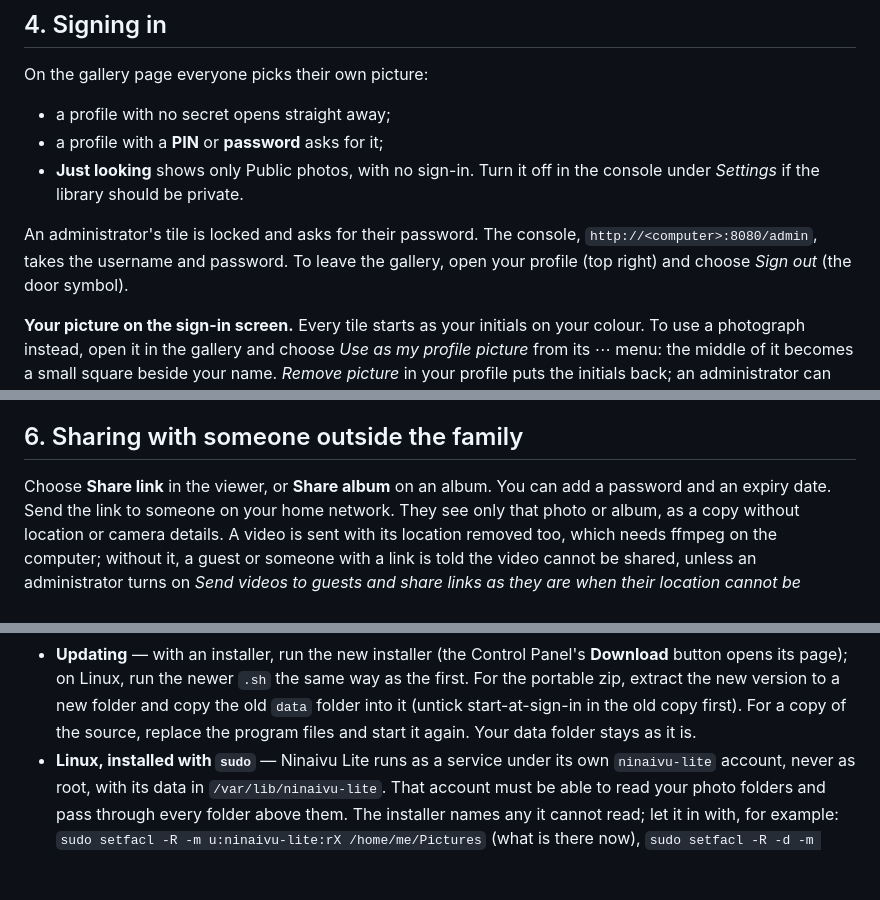
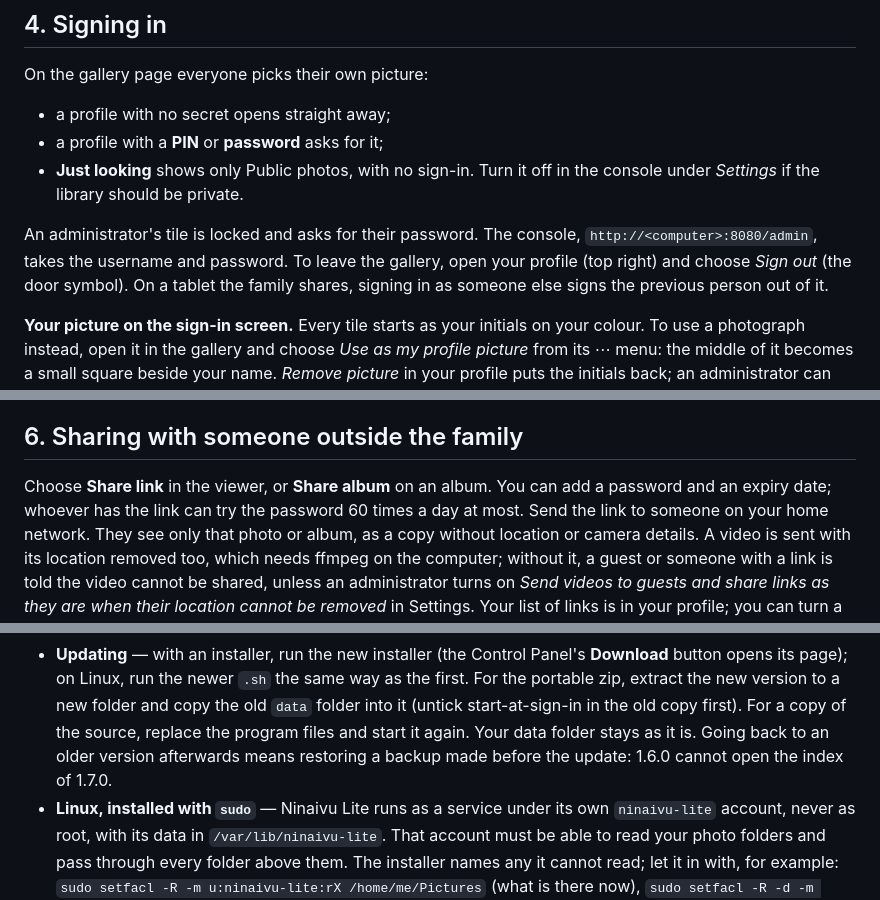
Before and after one commit to javajaga-usa/Ninaivu-lite, a Markdown page: docs/USER-GUIDE.md, 3 parts joined by grey strips. Rendered like a GitHub page; blank space fills up the shorter version.

```diff
--- a/docs/USER-GUIDE.md
+++ b/docs/USER-GUIDE.md
@@ -121,7 +121,8 @@ On the gallery page everyone picks their own picture:
 
 An administrator's tile is locked and asks for their password. The console,
 `http://<computer>:8080/admin`, takes the username and password. To leave the gallery, open your
-profile (top right) and choose *Sign out* (the door symbol).
+profile (top right) and choose *Sign out* (the door symbol). On a tablet the family shares,
+signing in as someone else signs the previous person out of it.
 
 **Your picture on the sign-in screen.** Every tile starts as your initials on your colour. To
 use a photograph instead, open it in the gallery and choose *Use as my profile picture* from
@@ -198,7 +199,8 @@ add their folders under *Import* yourself.
 
 ## 6. Sharing with someone outside the family
 
-Choose **Share link** in the viewer, or **Share album** on an album. You can add a password and an expiry date.
+Choose **Share link** in the viewer, or **Share album** on an album. You can add a password and an expiry date;
+whoever has the link can try the password 60 times a day at most.
 Send the link to someone on your home network. They see only that photo or album, as a copy
 without location or camera details. A video is sent with its location removed too, which
 needs ffmpeg on the computer; without it, a guest or someone with a link is told the video
@@ -253,7 +255,8 @@ later. The visitor does not see the file's name.
   **Download** button opens its page); on Linux, run the newer `.sh` the same way as the first.
   For the portable zip, extract the new version to a new folder and copy the old `data`
   folder into it (untick start-at-sign-in in the old copy first). For a copy of the source, replace the program files and start it again.
-  Your data folder stays as it is.
+  Your data folder stays as it is. Going back to an older version afterwards means restoring a
+  backup made before the update: 1.6.0 cannot open the index of 1.7.0.
 - **Linux, installed with `sudo`** — Ninaivu Lite runs as a service under its own
   `ninaivu-lite` account, never as root, with its data in `/var/lib/ninaivu-lite`. That
   account must be able to read your photo folders and pass through every folder above them.
```
Also changed, not shown: docs/PLAN.md (+1 -1 lines), docs/USER-GUIDE.ta.md (+5 -2 lines).
